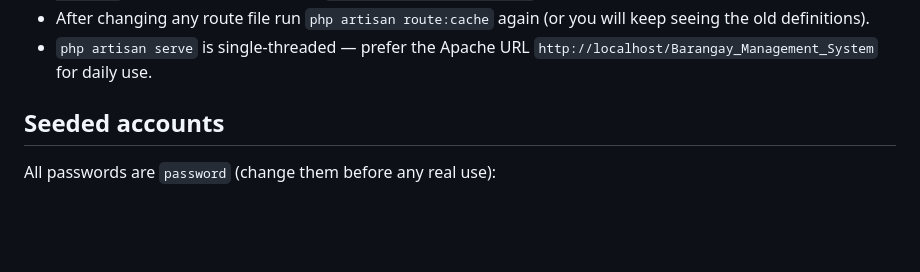
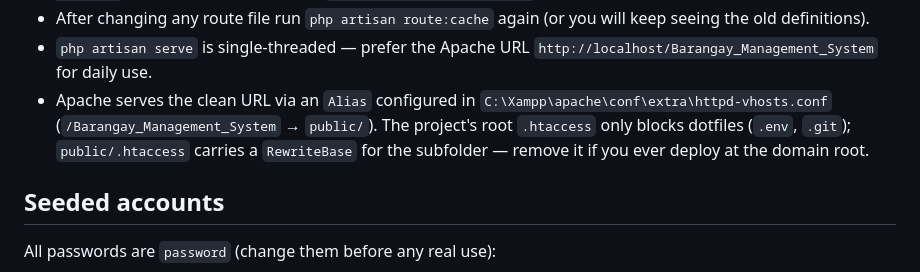
Before and after one commit to Jeford1005/Barangay_System, a Markdown page: README.md, the part around the change. Drawn GitHub-style; blank space fills up the shorter version.

Commit message:
README: document Apache Alias deployment and subfolder RewriteBase

```diff
--- a/README.md
+++ b/README.md
@@ -37,6 +37,12 @@ password-reset links).
   will keep seeing the old definitions).
 - `php artisan serve` is single-threaded — prefer the Apache URL
   `http://localhost/Barangay_Management_System` for daily use.
+- Apache serves the clean URL via an `Alias` configured in
+  `C:\Xampp\apache\conf\extra\httpd-vhosts.conf`
+  (`/Barangay_Management_System` → `public/`). The project's root
+  `.htaccess` only blocks dotfiles (`.env`, `.git`); `public/.htaccess`
+  carries a `RewriteBase` for the subfolder — remove it if you ever deploy
+  at the domain root.
 
 ## Seeded accounts
 
```
